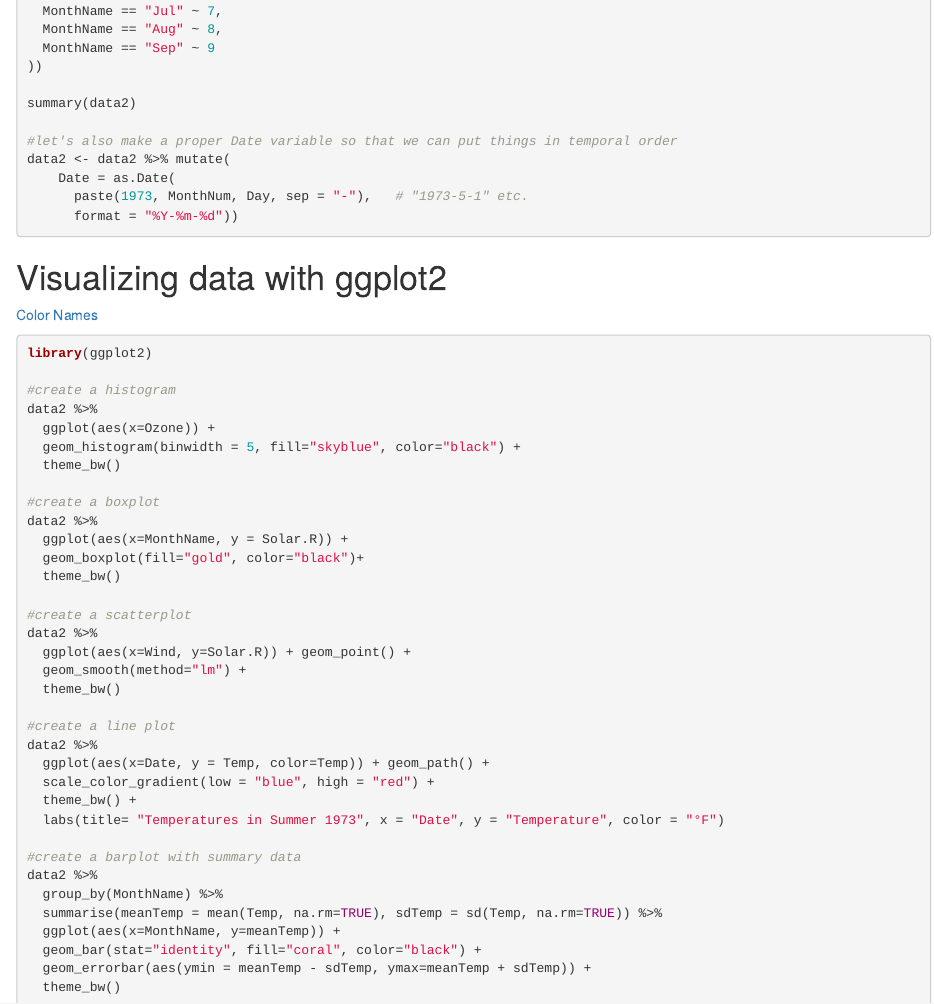
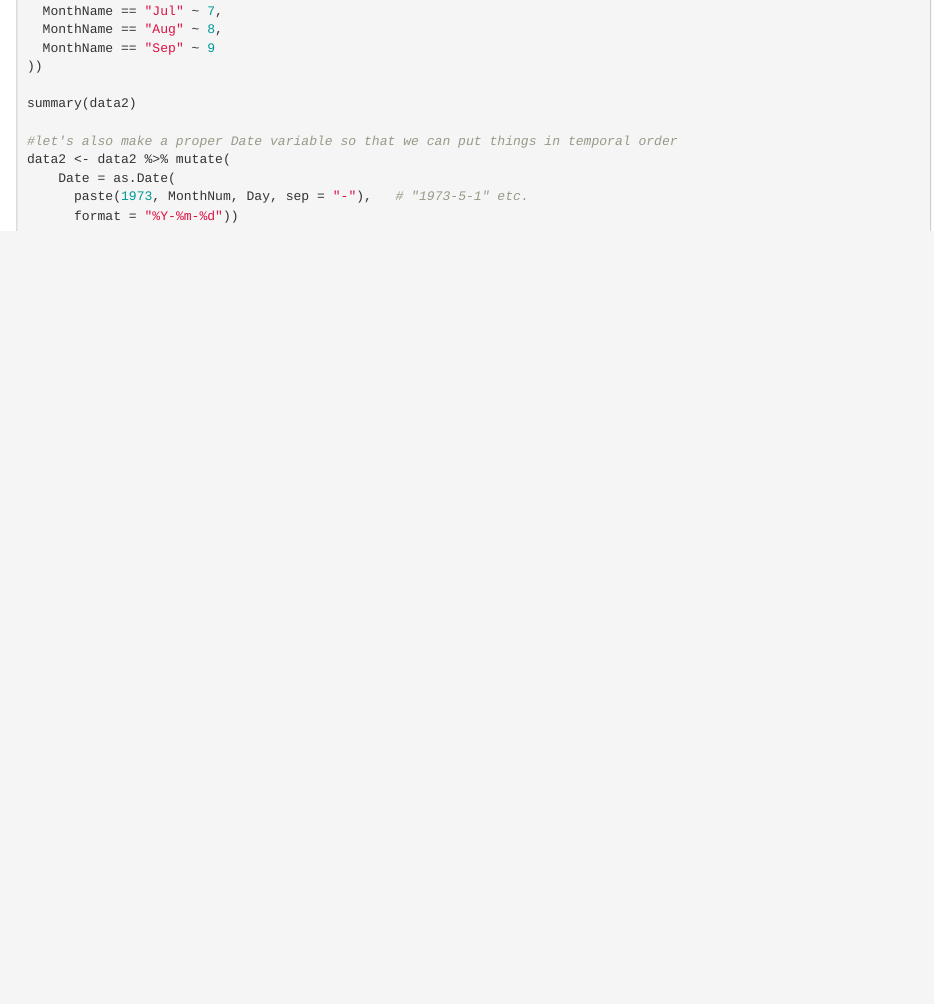
Before and after one commit to l-johnsonulrich/PSYCH705, an R Markdown document (lessons/week02/Week2DemoTidyR.Rmd): the page in a window 1100 px wide, from 3990 px down. Rendered offline with R 4.5, knitr and Pandoc, with nearby package versions.

Commit message:
updating the tidyR demo file

````diff
--- a/lessons/week02/Week2DemoTidyR.Rmd
+++ b/lessons/week02/Week2DemoTidyR.Rmd
@@ -232,46 +232,3 @@
 
 
 ```
-
-# Visualizing data with ggplot2
-
-[Color Names](https://bookdown.org/hneth/ds4psy/D.3-apx-colors-basics.html)
-```{r, eval=FALSE}
-library(ggplot2)
-
-#create a histogram
-data2 %>%
-  ggplot(aes(x=Ozone)) +
-  geom_histogram(binwidth = 5, fill="skyblue", color="black") +
-  theme_bw()
-
-#create a boxplot
-data2 %>%
-  ggplot(aes(x=MonthName, y = Solar.R)) +
-  geom_boxplot(fill="gold", color="black")+
-  theme_bw()
-
-#create a scatterplot
-data2 %>%
-  ggplot(aes(x=Wind, y=Solar.R)) + geom_point() +
-  geom_smooth(method="lm") +
-  theme_bw()
-
-#create a line plot
-data2 %>%
-  ggplot(aes(x=Date, y = Temp, color=Temp)) + geom_path() +
-  scale_color_gradient(low = "blue", high = "red") +
-  theme_bw() +
-  labs(title= "Temperatures in Summer 1973", x = "Date", y = "Temperature", color = "°F")
-
-#create a barplot with summary data
-data2 %>%
-  group_by(MonthName) %>%
-  summarise(meanTemp = mean(Temp, na.rm=TRUE), sdTemp = sd(Temp, na.rm=TRUE)) %>%
-  ggplot(aes(x=MonthName, y=meanTemp)) +
-  geom_bar(stat="identity", fill="coral", color="black") +
-  geom_errorbar(aes(ymin = meanTemp - sdTemp, ymax=meanTemp + sdTemp)) +
-  theme_bw()
-
-
-```
````
Also changed, not shown: lessons/week02/Week2DemoTidyR.html (added).
